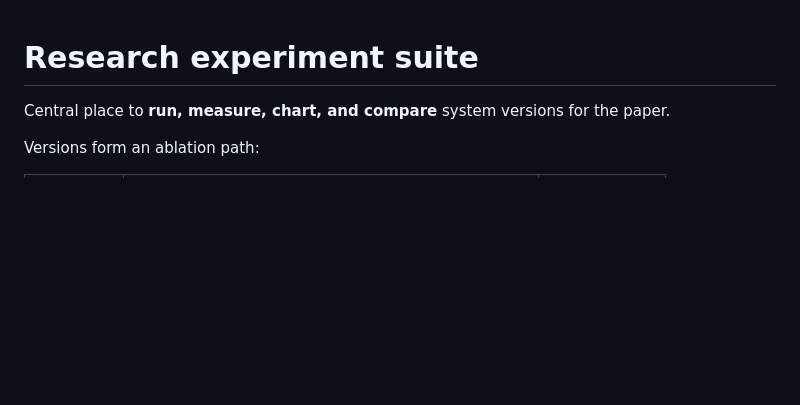
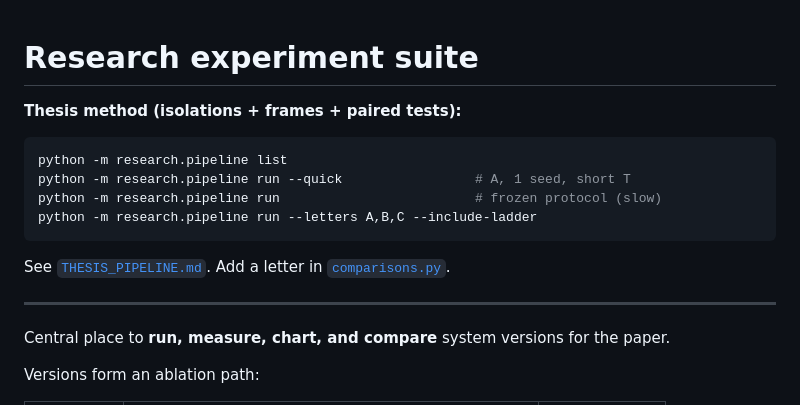
Before and after one commit to qbrught/neural_cellular_automata, a Markdown page: research/README.md, the part around the change. GitHub-like rendering; blank space fills up the shorter version.

Commit message:
research temp readme

````diff
--- a/research/README.md
+++ b/research/README.md
@@ -1,4 +1,17 @@
 # Research experiment suite
+
+**Thesis method (isolations + frames + paired tests):**
+
+```bash
+python -m research.pipeline list
+python -m research.pipeline run --quick                 # A, 1 seed, short T
+python -m research.pipeline run                         # frozen protocol (slow)
+python -m research.pipeline run --letters A,B,C --include-ladder
+```
+
+See [`THESIS_PIPELINE.md`](THESIS_PIPELINE.md). Add a letter in [`comparisons.py`](comparisons.py).
+
+---
 
 Central place to **run, measure, chart, and compare** system versions for the paper.
 
````
